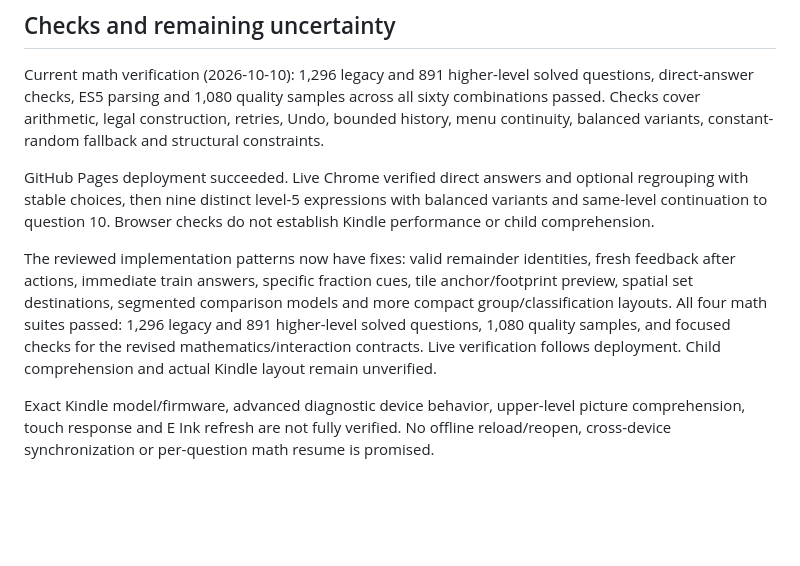
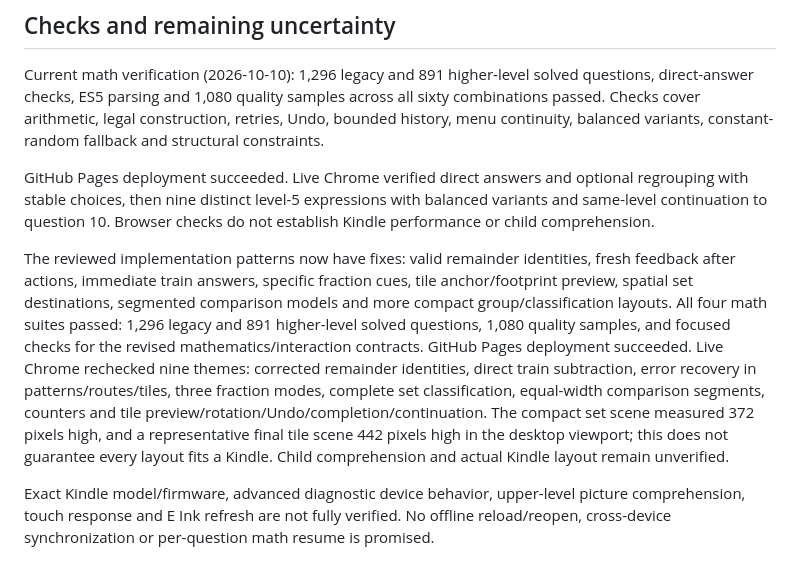
Before and after one commit to superveg/kindle-learning-lab, a Markdown page: docs/STATUS.md, the part around the change. Rendered like a GitHub page; blank space fills up the shorter version.

Commit message:
Maintain current verified usability contracts and remaining device limits

```diff
--- a/docs/STATUS.md
+++ b/docs/STATUS.md
@@ -20,7 +20,7 @@ Current math verification (2026-10-10): 1,296 legacy and 891 higher-level solved
 
 GitHub Pages deployment succeeded. Live Chrome verified direct answers and optional regrouping with stable choices, then nine distinct level-5 expressions with balanced variants and same-level continuation to question 10. Browser checks do not establish Kindle performance or child comprehension.
 
-The reviewed implementation patterns now have fixes: valid remainder identities, fresh feedback after actions, immediate train answers, specific fraction cues, tile anchor/footprint preview, spatial set destinations, segmented comparison models and more compact group/classification layouts. All four math suites passed: 1,296 legacy and 891 higher-level solved questions, 1,080 quality samples, and focused checks for the revised mathematics/interaction contracts. Live verification follows deployment. Child comprehension and actual Kindle layout remain unverified.
+The reviewed implementation patterns now have fixes: valid remainder identities, fresh feedback after actions, immediate train answers, specific fraction cues, tile anchor/footprint preview, spatial set destinations, segmented comparison models and more compact group/classification layouts. All four math suites passed: 1,296 legacy and 891 higher-level solved questions, 1,080 quality samples, and focused checks for the revised mathematics/interaction contracts. GitHub Pages deployment succeeded. Live Chrome rechecked nine themes: corrected remainder identities, direct train subtraction, error recovery in patterns/routes/tiles, three fraction modes, complete set classification, equal-width comparison segments, counters and tile preview/rotation/Undo/completion/continuation. The compact set scene measured 372 pixels high, and a representative final tile scene 442 pixels high in the desktop viewport; this does not guarantee every layout fits a Kindle. Child comprehension and actual Kindle layout remain unverified.
 
 Exact Kindle model/firmware, advanced diagnostic device behavior, upper-level picture comprehension, touch response and E Ink refresh are not fully verified. No offline reload/reopen, cross-device synchronization or per-question math resume is promised.
 
```
Also changed, not shown: docs/MATH_SIX_LEVELS.md (+4 -4 lines), docs/SESSION_HANDOFF.md (+1 -2 lines).
